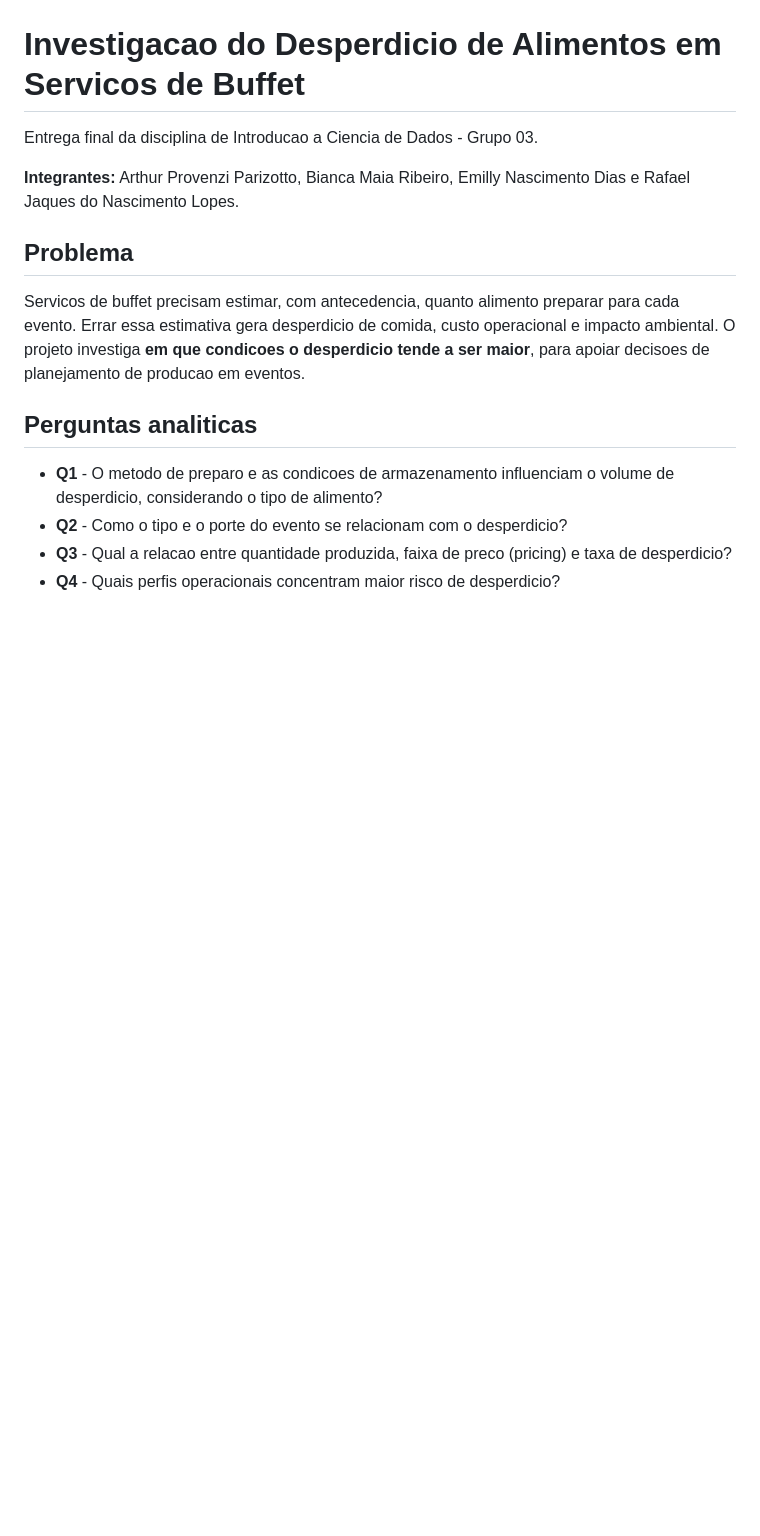
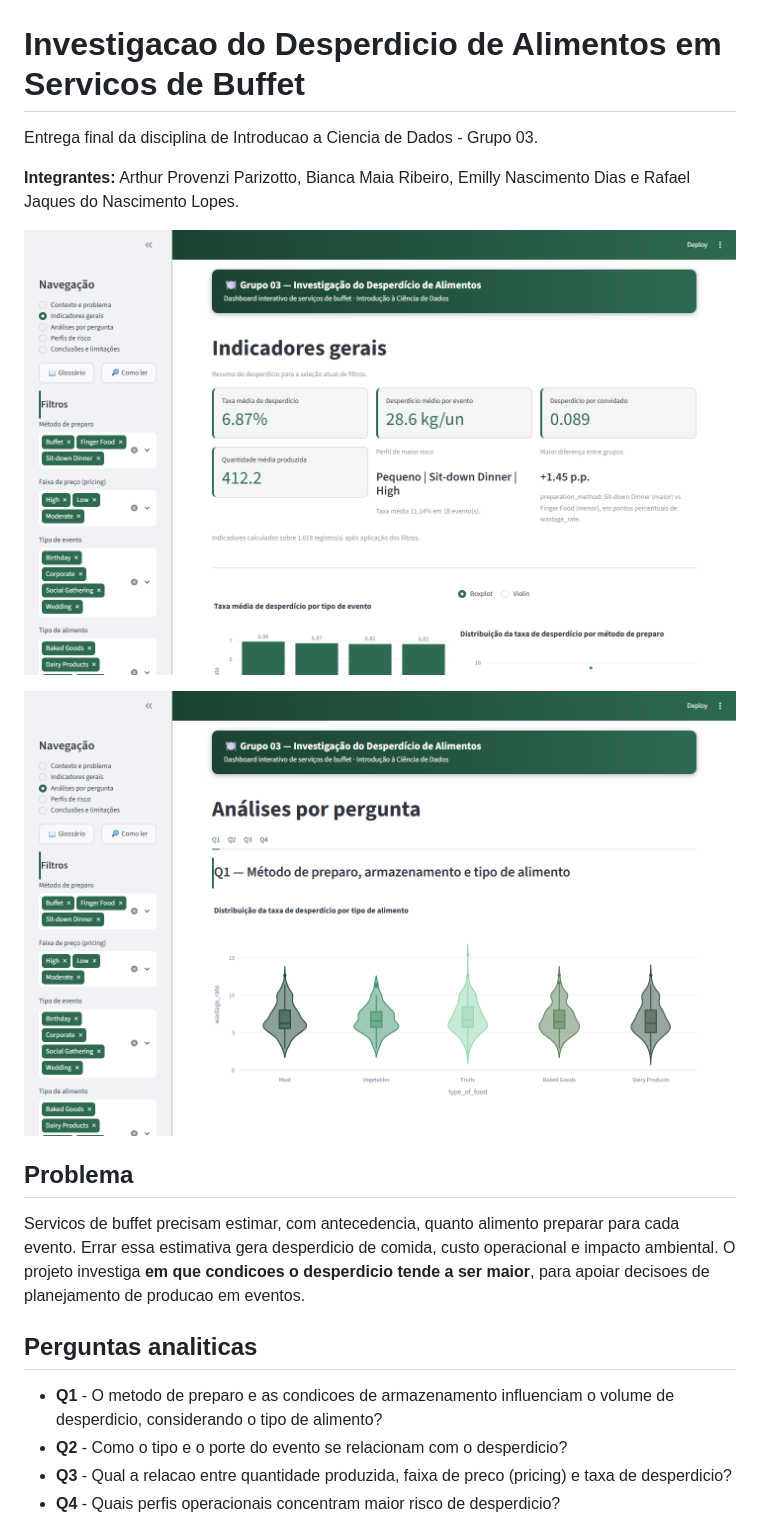
Before and after one commit to lilydias24/desperdicio-alimentos-buffet, a Markdown page: README.md, the part around the change. Rendered like a GitHub page; pictures changed too: docs/img/dashboard-analises.png (added), docs/img/dashboard-indicadores.png (added); blank space fills up the shorter version.

Commit message:
docs: adiciona capturas do dashboard ao README

```diff
--- a/README.md
+++ b/README.md
@@ -4,6 +4,10 @@ Entrega final da disciplina de Introducao a Ciencia de Dados - Grupo 03.
 
 **Integrantes:** Arthur Provenzi Parizotto, Bianca Maia Ribeiro, Emilly
 Nascimento Dias e Rafael Jaques do Nascimento Lopes.
+
+![Dashboard: indicadores gerais de desperdício com filtros por método de preparo, preço, tipo de evento e alimento](docs/img/dashboard-indicadores.png)
+
+![Dashboard: distribuição da taxa de desperdício por tipo de alimento (Q1)](docs/img/dashboard-analises.png)
 
 ## Problema
 
```
